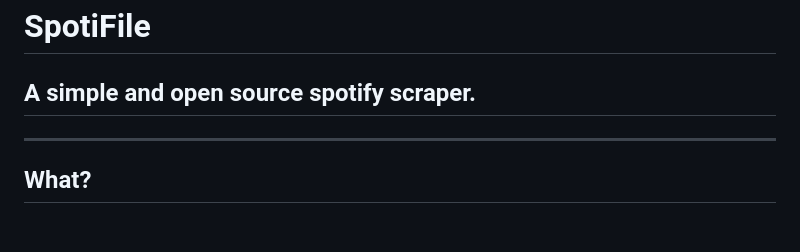
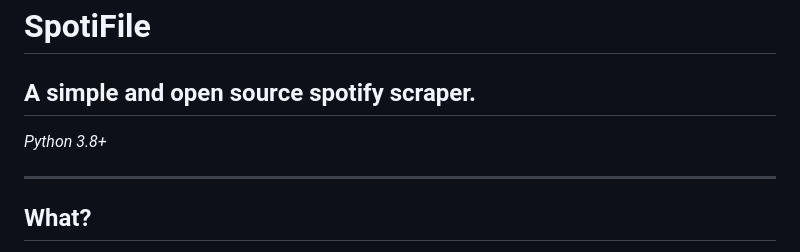
Before and after one commit to Michael-K-Stein/SpotiFile, a Markdown page: README.md, the part around the change. Rendered like a GitHub page; blank space fills up the shorter version.

```diff
--- a/README.md
+++ b/README.md
@@ -1,5 +1,6 @@
 # SpotiFile
 ## A simple and open source spotify scraper.
+*Python 3.8+*
 
 ---
 
```
